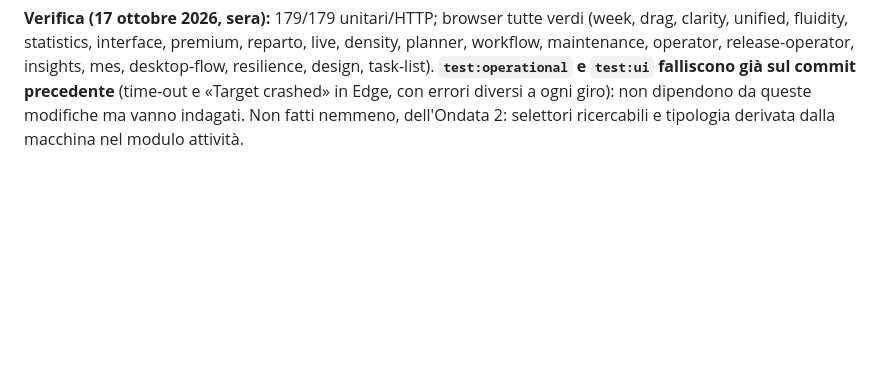
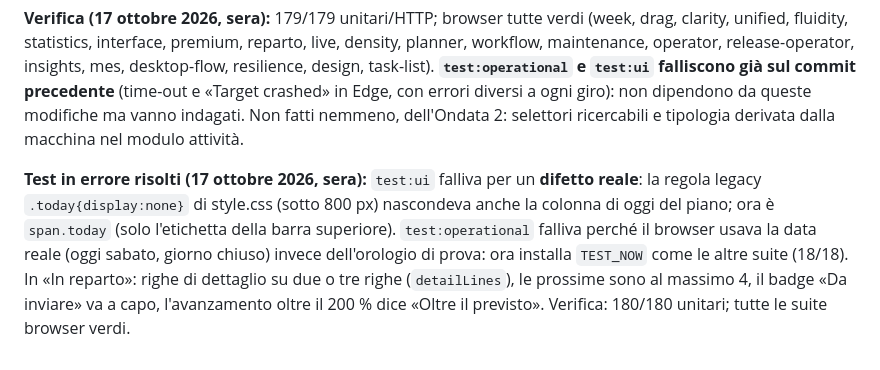
Before and after one commit to Elsevier11/Aloven, a Markdown page: MEMORIA_PROGETTO.md, the part around the change. Drawn GitHub-style; blank space fills up the shorter version.

Commit message:
Memoria aggiornata: test in errore risolti
Co-Authored-By: Claude Sonnet 5.5 <noreply@anthropic.com>

```diff
--- a/MEMORIA_PROGETTO.md
+++ b/MEMORIA_PROGETTO.md
@@ -671,3 +671,5 @@ Implementato senza decisioni del cliente; il resto delle ondate resta in `VALUTA
 **Non fatto (richiede decisioni o cambia il modello, vedi report):** attributi tecnici dell'articolo e regole d'attrezzaggio per attributo, capacità macchina, criterio d'ordine nella proposta, scarto di avviamento separato (serve un attributo sulle causali), qualità misurata, prima pezza, rotoli individuali, «urgente» e simulazione, chiamata aiuto, manutenzione preventiva, rilavorazione come attività figlia, badge/PIN, obbligatorietà della consegna. **Il server in uso va riavviato** per servire i file aggiornati.
 
 **Verifica (17 ottobre 2026, sera):** 179/179 unitari/HTTP; browser tutte verdi (week, drag, clarity, unified, fluidity, statistics, interface, premium, reparto, live, density, planner, workflow, maintenance, operator, release-operator, insights, mes, desktop-flow, resilience, design, task-list). **`test:operational` e `test:ui` falliscono già sul commit precedente** (time-out e «Target crashed» in Edge, con errori diversi a ogni giro): non dipendono da queste modifiche ma vanno indagati. Non fatti nemmeno, dell'Ondata 2: selettori ricercabili e tipologia derivata dalla macchina nel modulo attività.
+
+**Test in errore risolti (17 ottobre 2026, sera):** `test:ui` falliva per un **difetto reale**: la regola legacy `.today{display:none}` di style.css (sotto 800 px) nascondeva anche la colonna di oggi del piano; ora è `span.today` (solo l'etichetta della barra superiore). `test:operational` falliva perché il browser usava la data reale (oggi sabato, giorno chiuso) invece dell'orologio di prova: ora installa `TEST_NOW` come le altre suite (18/18). In «In reparto»: righe di dettaglio su due o tre righe (`detailLines`), le prossime sono al massimo 4, il badge «Da inviare» va a capo, l'avanzamento oltre il 200 % dice «Oltre il previsto». Verifica: 180/180 unitari; tutte le suite browser verdi.
```
